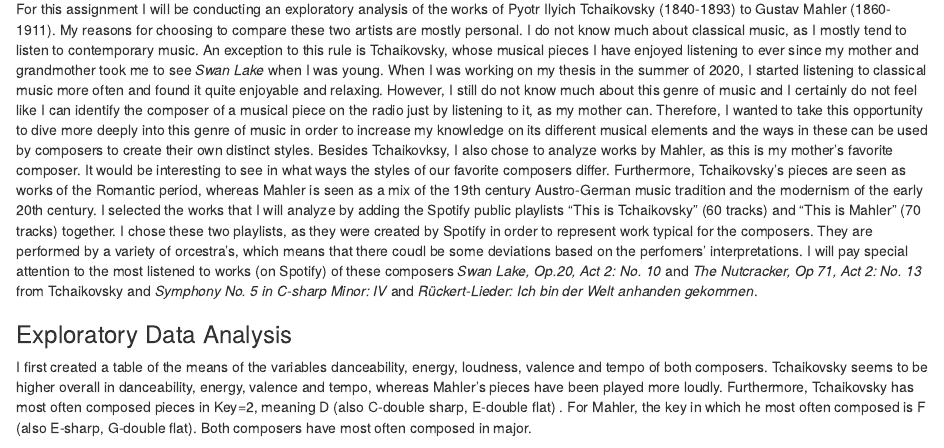
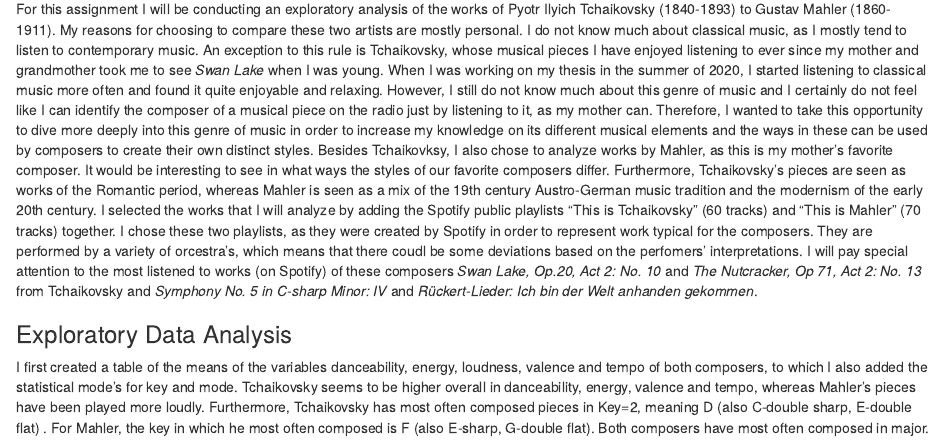
Before and after one commit to jo-van-do/Computational-Musicology-portfolio, an R Markdown document (index.Rmd): the page in a window 1100 px wide, from 180 px down. Rendered offline with R 4.5, knitr and Pandoc, with nearby package versions; some code elsewhere in the file could not run offline.

Commit message:
Kleine verbetering

````diff
--- a/index.Rmd
+++ b/index.Rmd
@@ -40,7 +40,7 @@ df <- data.frame(music)
 
 ### Exploratory Data Analysis
 
-I first created a table of the means of the variables danceability, energy, loudness, valence and tempo of both composers. Tchaikovsky seems to be higher overall in danceability, energy, valence and tempo, whereas Mahler's pieces have been played more loudly. Furthermore, Tchaikovsky has most often composed pieces in Key=2, meaning D (also C-double sharp, E-double flat) . For Mahler, the key in which he most often composed is F (also E-sharp, G-double flat). Both composers have most often composed in major.
+I first created a table of the means of the variables danceability, energy, loudness, valence and tempo of both composers, to which I also added the statistical mode's for key and mode. Tchaikovsky seems to be higher overall in danceability, energy, valence and tempo, whereas Mahler's pieces have been played more loudly. Furthermore, Tchaikovsky has most often composed pieces in Key=2, meaning D (also C-double sharp, E-double flat) . For Mahler, the key in which he most often composed is F (also E-sharp, G-double flat). Both composers have most often composed in major.
 
 ```{r echo=FALSE, fig.cap = "Figure 1. Table comparing means and modes of Tchaikovsky and Mahler"}
 # Creating a function to find the statistical mode
````
